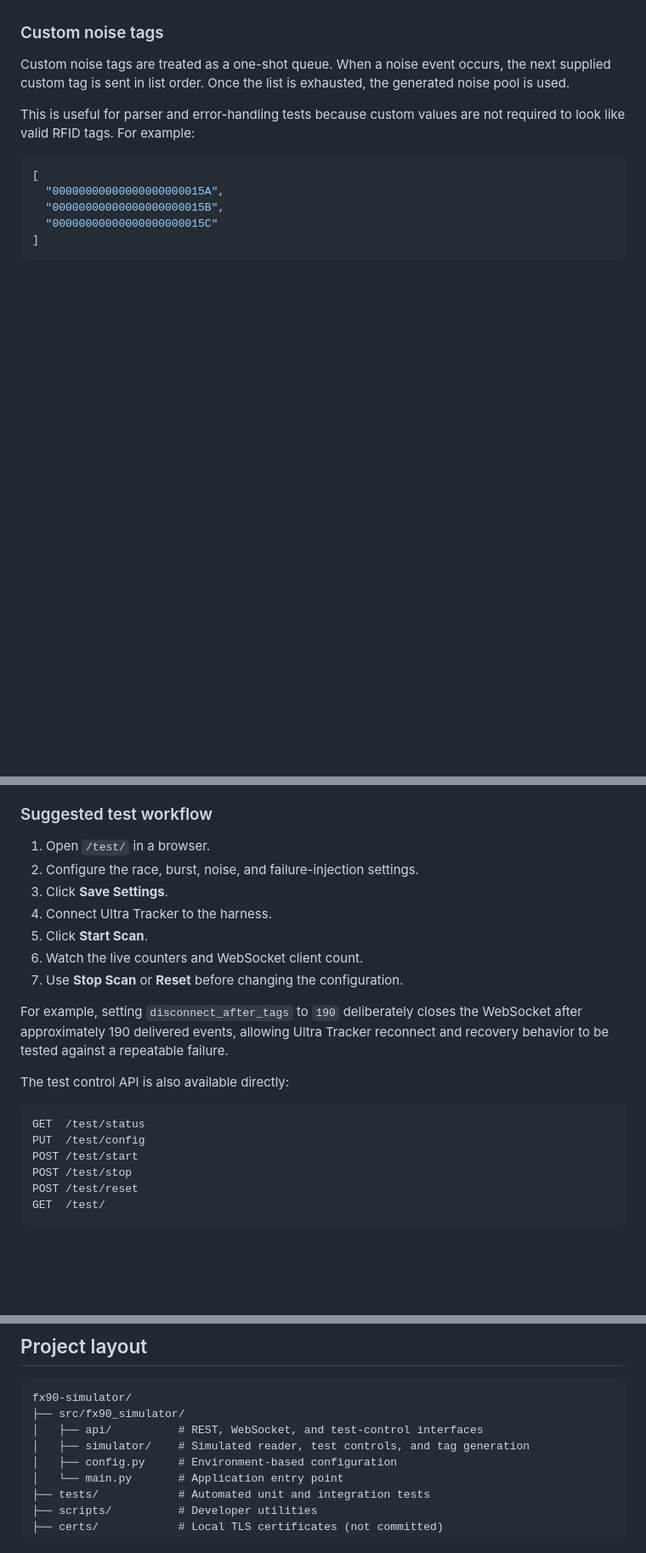
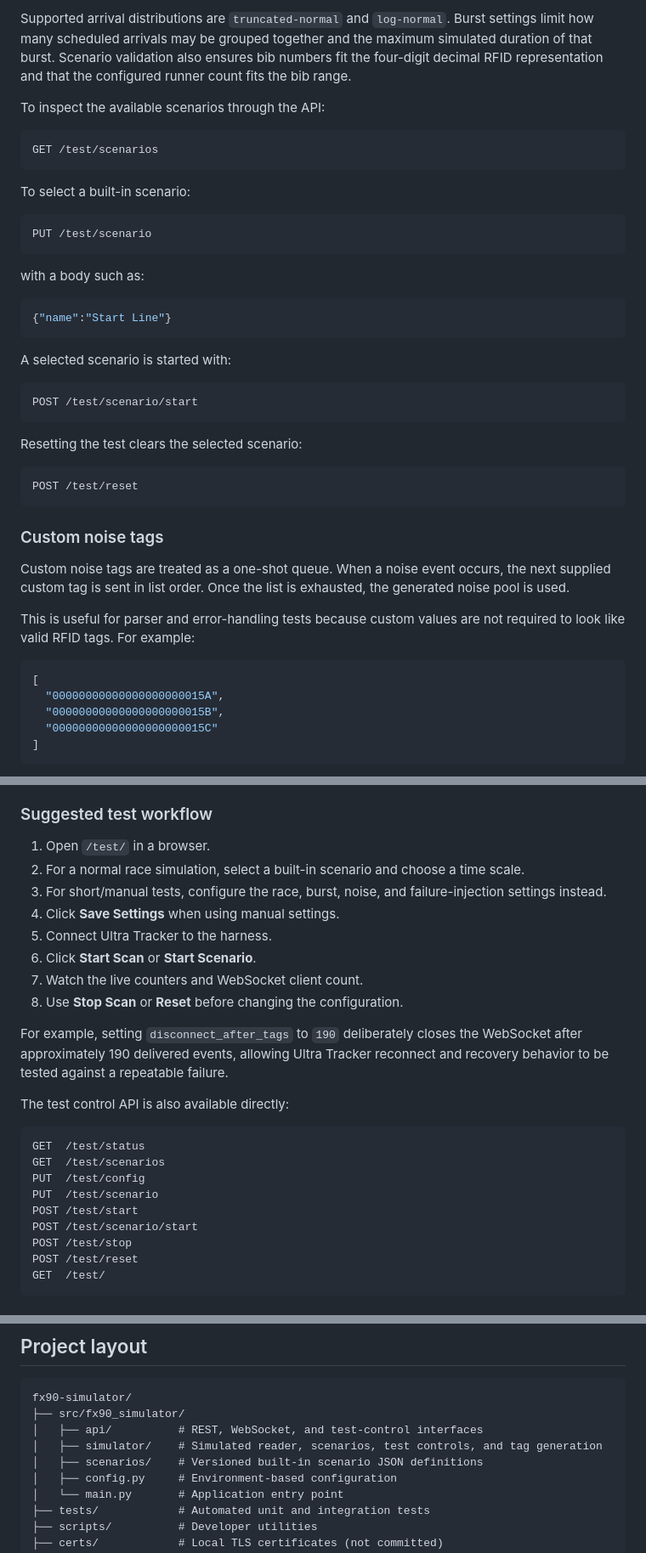
Before and after one commit to JordenLuke/fx90-simulator, a Markdown page: README.md, 3 parts joined by grey strips. Shown at 85% size. GitHub-like rendering; blank space fills up the shorter version.

````diff
--- a/README.md
+++ b/README.md
@@ -58,3 +120,34 @@ Settings are runtime-only and can only be changed while the simulated reader is
+Supported arrival distributions are `truncated-normal` and `log-normal`. Burst settings limit how many scheduled arrivals may be grouped together and the maximum simulated duration of that burst. Scenario validation also ensures bib numbers fit the four-digit decimal RFID representation and that the configured runner count fits the bib range.
+
+To inspect the available scenarios through the API:
+
+```text
+GET /test/scenarios
+```
+
+To select a built-in scenario:
+
+```text
+PUT /test/scenario
+```
+
+with a body such as:
+
+```json
+{"name":"Start Line"}
+```
+
+A selected scenario is started with:
+
+```text
+POST /test/scenario/start
+```
+
+Resetting the test clears the selected scenario:
+
+```text
+POST /test/reset
+```
 
 ### Custom noise tags
 
@@ -75,12 +168,13 @@ The **Custom noise remaining** counter shows how many supplied values are still
 ### Suggested test workflow
 
 1. Open `/test/` in a browser.
-2. Configure the race, burst, noise, and failure-injection settings.
-3. Click **Save Settings**.
-4. Connect Ultra Tracker to the harness.
-5. Click **Start Scan**.
-6. Watch the live counters and WebSocket client count.
-7. Use **Stop Scan** or **Reset** before changing the configuration.
+2. For a normal race simulation, select a built-in scenario and choose a time scale.
+3. For short/manual tests, configure the race, burst, noise, and failure-injection settings instead.
+4. Click **Save Settings** when using manual settings.
+5. Connect Ultra Tracker to the harness.
+6. Click **Start Scan** or **Start Scenario**.
+7. Watch the live counters and WebSocket client count.
+8. Use **Stop Scan** or **Reset** before changing the configuration.
 
 For example, setting `disconnect_after_tags` to `190` deliberately closes the WebSocket after approximately 190 delivered events, allowing Ultra Tracker reconnect and recovery behavior to be tested against a repeatable failure.
 
@@ -88,8 +182,11 @@ The test control API is also available directly:
 
 ```text
 GET  /test/status
+GET  /test/scenarios
 PUT  /test/config
+PUT  /test/scenario
 POST /test/start
+POST /test/scenario/start
 POST /test/stop
 POST /test/reset
 GET  /test/
@@ -183,7 +282,8 @@ The harness also supports deliberate WebSocket disconnects and artificial delive
 fx90-simulator/
 ├── src/fx90_simulator/
 │   ├── api/          # REST, WebSocket, and test-control interfaces
-│   ├── simulator/    # Simulated reader, test controls, and tag generation
+│   ├── simulator/    # Simulated reader, scenarios, test controls, and tag generation
+│   ├── scenarios/    # Versioned built-in scenario JSON definitions
 │   ├── config.py     # Environment-based configuration
 │   └── main.py       # Application entry point
 ├── tests/            # Automated unit and integration tests
````
Also changed, not shown: other parts of README.md (+64 -0 lines).
